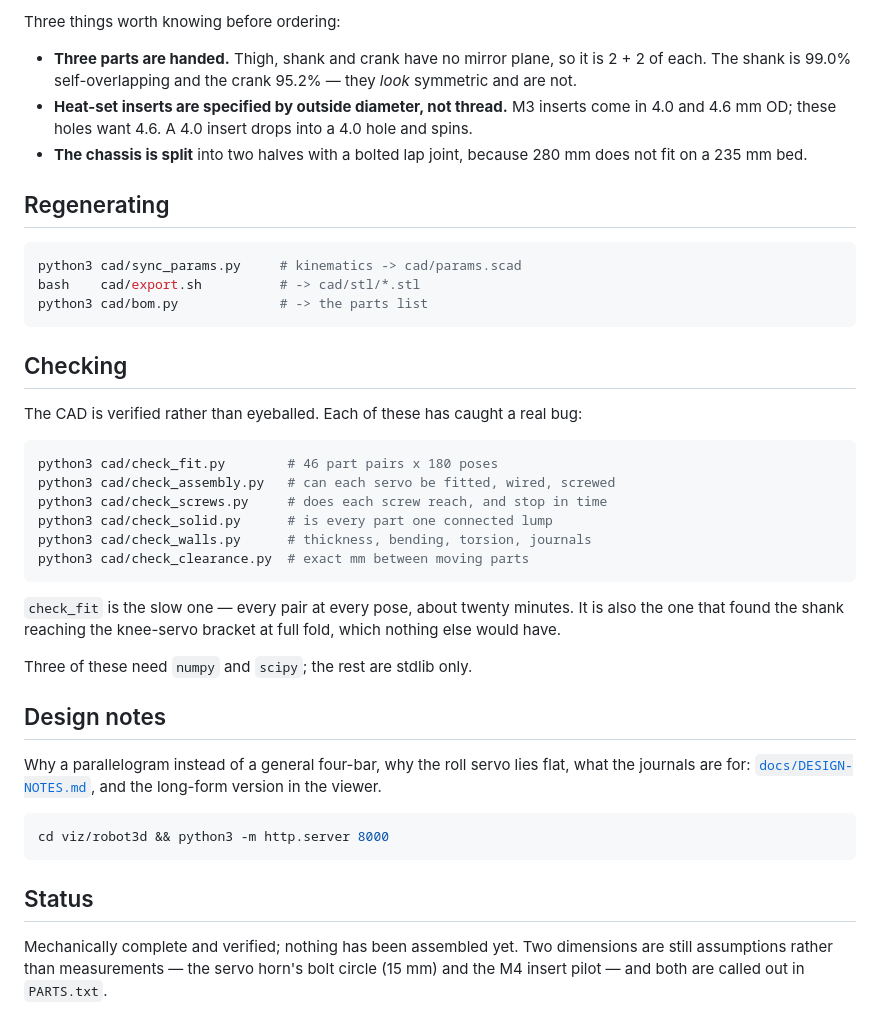
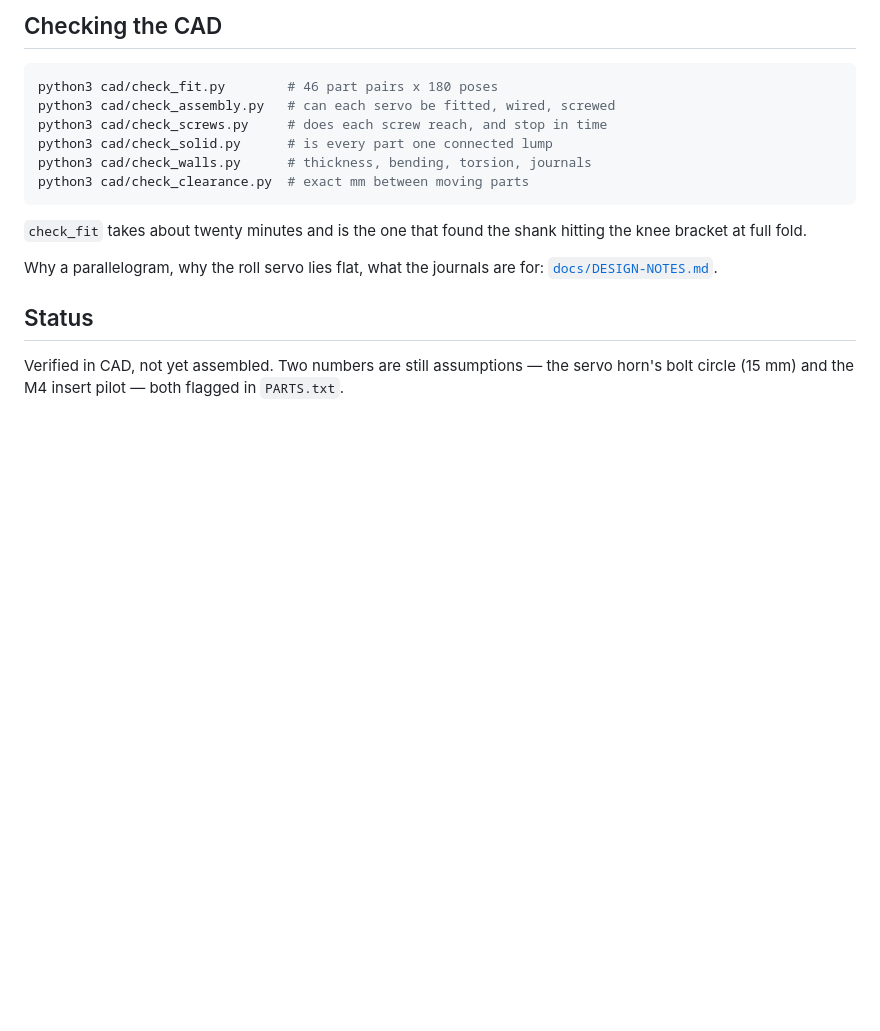
Before and after one commit to salt4king/quadruped, a Markdown page: README.md, the part around one of its changes. Rendered like a GitHub page; blank space fills up the shorter version.

````diff
--- a/README.md
+++ b/README.md
@@ -55,26 +63,4 @@ than typed.
-Three things worth knowing before ordering:
-
-- **Three parts are handed.** Thigh, shank and crank have no mirror
-  plane, so it is 2 + 2 of each. The shank is 99.0% self-overlapping and
-  the crank 95.2% — they *look* symmetric and are not.
-- **Heat-set inserts are specified by outside diameter, not thread.** M3
-  inserts come in 4.0 and 4.6 mm OD; these holes want 4.6. A 4.0 insert
-  drops into a 4.0 hole and spins.
-- **The chassis is split** into two halves with a bolted lap joint,
-  because 280 mm does not fit on a 235 mm bed.
-
-## Regenerating
-
-```bash
-python3 cad/sync_params.py     # kinematics -> cad/params.scad
-bash    cad/export.sh          # -> cad/stl/*.stl
-python3 cad/bom.py             # -> the parts list
-```
-
-## Checking
-
-The CAD is verified rather than eyeballed. Each of these has caught a
-real bug:
+## Checking the CAD
 
 ```bash
 python3 cad/check_fit.py        # 46 part pairs x 180 poses
@@ -85,25 +71,14 @@ python3 cad/check_walls.py      # thickness, bending, torsion, journals
 python3 cad/check_clearance.py  # exact mm between moving parts
 ```
 
-`check_fit` is the slow one — every pair at every pose, about twenty
-minutes. It is also the one that found the shank reaching the
-knee-servo bracket at full fold, which nothing else would have.
+`check_fit` takes about twenty minutes and is the one that found the
+shank hitting the knee bracket at full fold.
 
-Three of these need `numpy` and `scipy`; the rest are stdlib only.
-
-## Design notes
-
-Why a parallelogram instead of a general four-bar, why the roll servo
-lies flat, what the journals are for: [`docs/DESIGN-NOTES.md`](docs/DESIGN-NOTES.md),
-and the long-form version in the viewer.
-
-```bash
-cd viz/robot3d && python3 -m http.server 8000
-```
+Why a parallelogram, why the roll servo lies flat, what the journals are
+for: [`docs/DESIGN-NOTES.md`](docs/DESIGN-NOTES.md).
 
 ## Status
 
-Mechanically complete and verified; nothing has been assembled yet. Two
-dimensions are still assumptions rather than measurements — the servo
-horn's bolt circle (15 mm) and the M4 insert pilot — and both are called
-out in `PARTS.txt`.
+Verified in CAD, not yet assembled. Two numbers are still assumptions —
+the servo horn's bolt circle (15 mm) and the M4 insert pilot — both
+flagged in `PARTS.txt`.
````
Also changed, not shown: other parts of README.md (+37 -29 lines), docs/AI_MODE.md (+36 -63 lines), docs/CONTROL.md (+42 -88 lines), docs/img/assembly-iso.png, docs/img/assembly-side.png, docs/img/assembly-top.png, docs/img/leg-detail.png (added).
